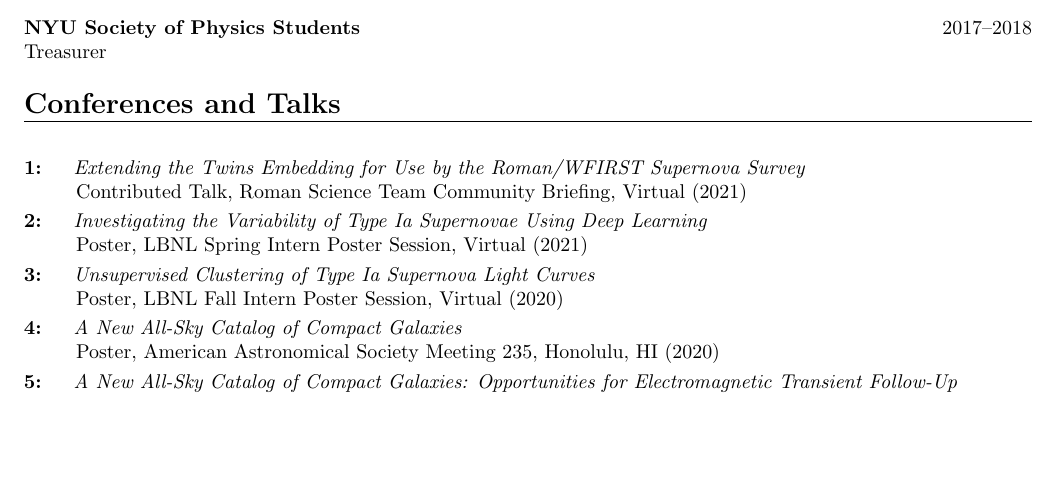
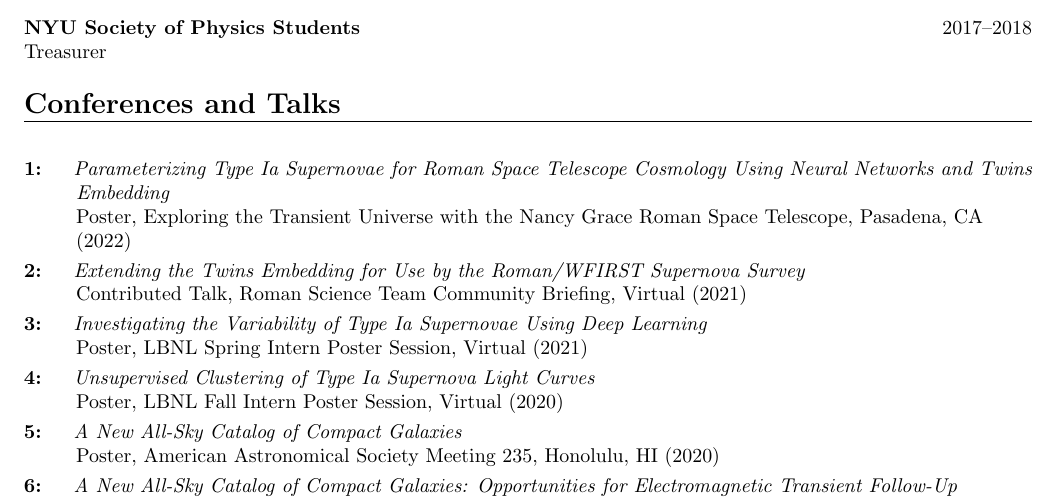
Before and after one commit to mitchellkarmen/CV, a LaTeX document (main.tex): part of page 2 of 3, cut so that both start at the same text, the shorter picture padded with empty space. Compiled offline with pdfLaTeX.

Commit message:
added upcoming roman talk

```diff
--- a/main.tex
+++ b/main.tex
@@ -173,6 +173,10 @@
 \resetcounter
 
 \begin{description}
+
+    \descitem{Parameterizing Type Ia Supernovae for Roman Space Telescope Cosmology Using Neural Networks and Twins Embedding}
+    {Poster, Exploring the Transient Universe with the Nancy Grace Roman Space Telescope, Pasadena, CA (2022)}
+
     \descitem{Extending the Twins Embedding for Use by the Roman/WFIRST Supernova Survey}
         {Contributed Talk, Roman Science Team Community Briefing, Virtual (2021)}
 
```
